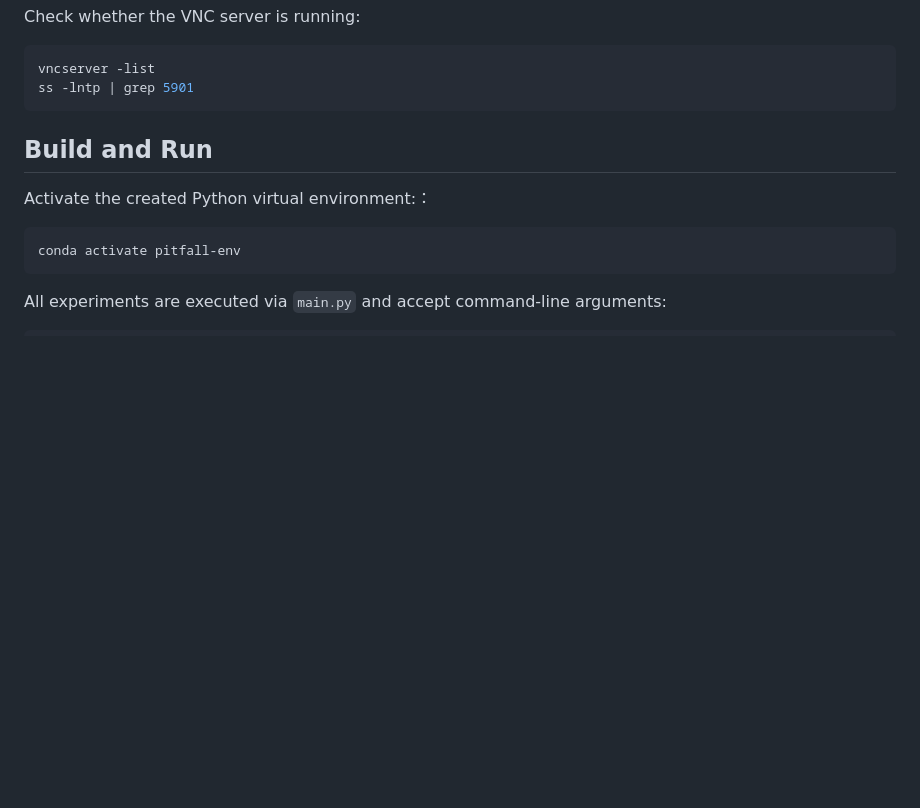
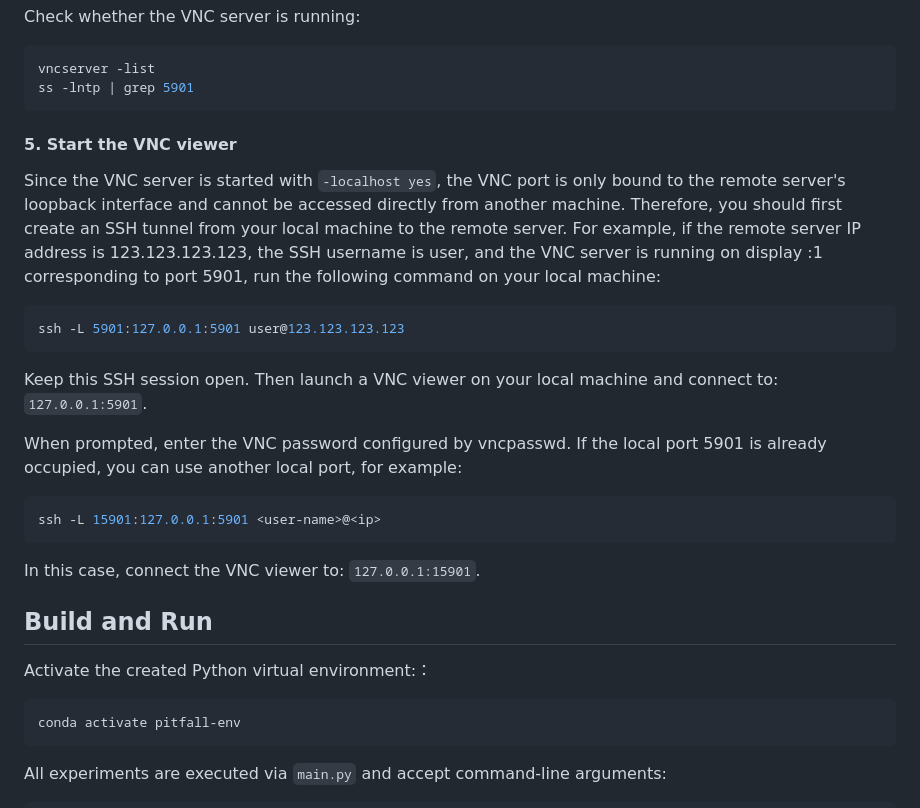
Before and after one commit to cliu2025/pitfall, a Markdown page: README.md, the part around the change. GitHub-like rendering; blank space fills up the shorter version.

Commit message:
Update README with VNC viewer instructions
Added instructions for starting the VNC viewer and creating an SSH tunnel.

````diff
--- a/README.md
+++ b/README.md
@@ -167,6 +167,23 @@ vncserver -list
 ss -lntp | grep 5901
 ```
 
+#### 5. Start the VNC viewer
+
+Since the VNC server is started with `-localhost yes`, the VNC port is only bound to the remote server's loopback interface and cannot be accessed directly from another machine. Therefore, you should first create an SSH tunnel from your local machine to the remote server. For example, if the remote server IP address is 123.123.123.123, the SSH username is user, and the VNC server is running on display :1 corresponding to port 5901, run the following command on your local machine:
+
+```shell
+ssh -L 5901:127.0.0.1:5901 user@123.123.123.123
+```
+
+Keep this SSH session open. Then launch a VNC viewer on your local machine and connect to: `127.0.0.1:5901`.
+
+When prompted, enter the VNC password configured by vncpasswd. If the local port 5901 is already occupied, you can use another local port, for example:
+
+```shell
+ssh -L 15901:127.0.0.1:5901 <user-name>@<ip>
+```
+
+In this case, connect the VNC viewer to: `127.0.0.1:15901`.
 
 ## Build and Run
 
````
